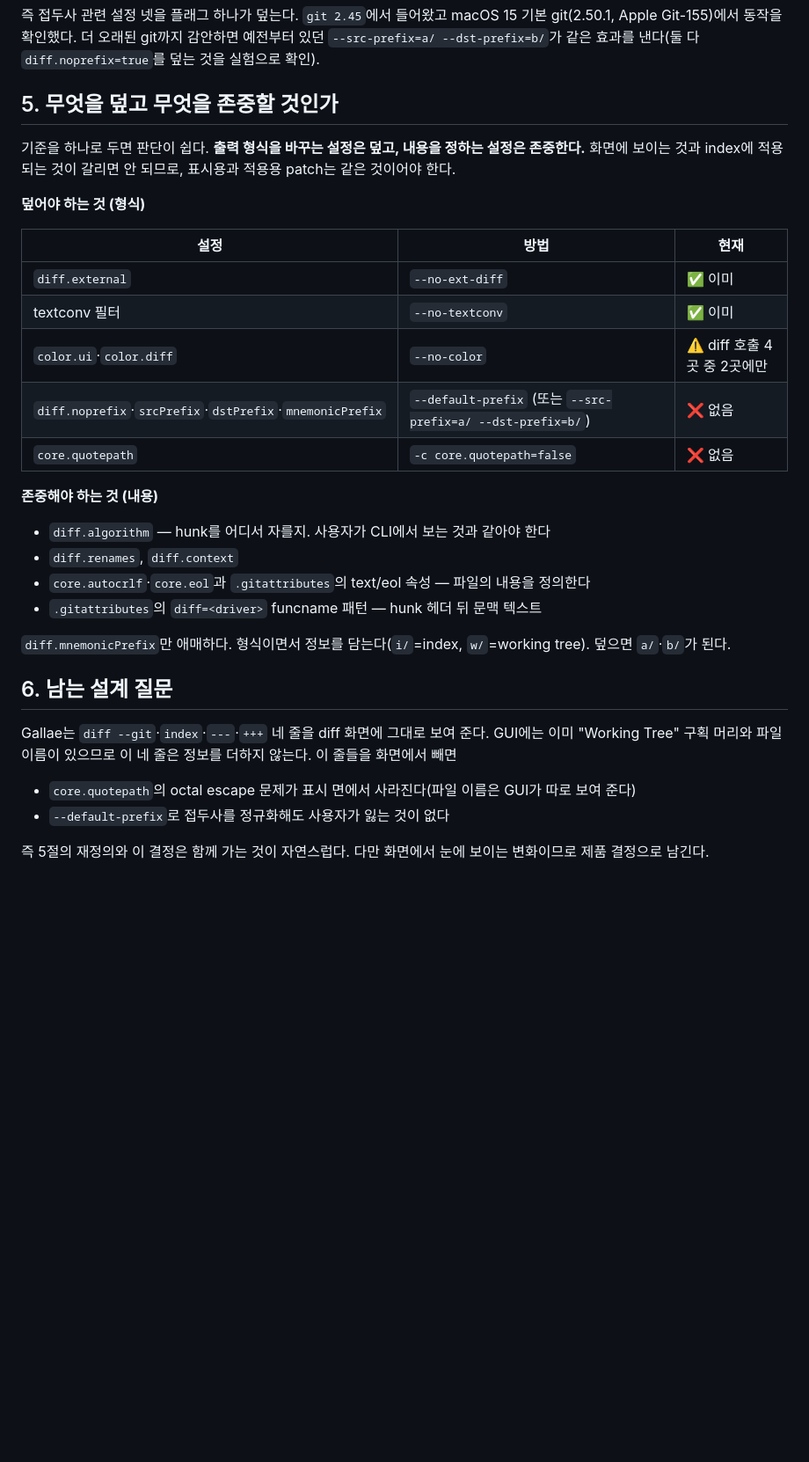
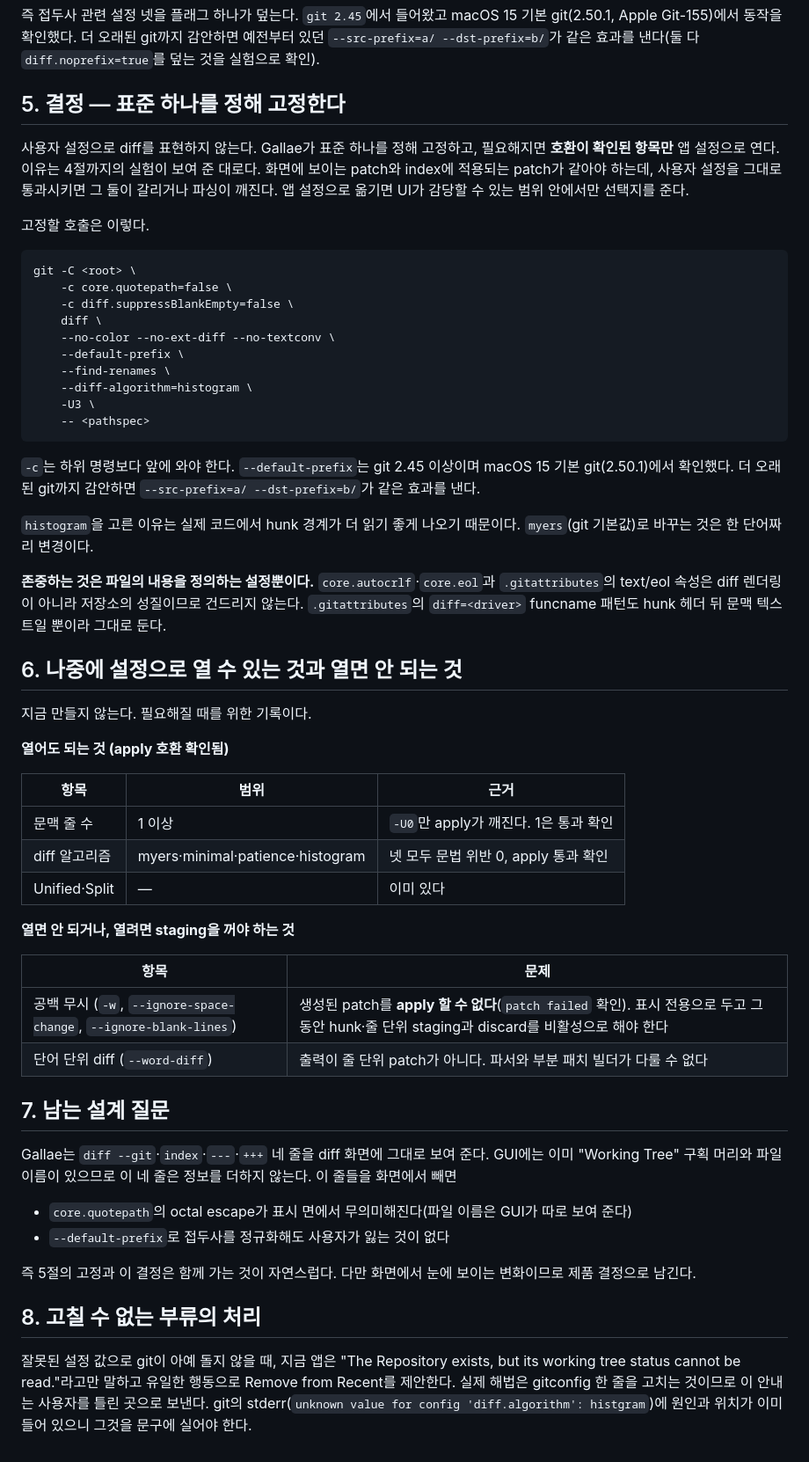
Before and after one commit to mabyko/Gallae, a Markdown page: docs/research/git-diff-config.md, the part around one of its changes. Shown at 88% size. GitHub-like rendering; blank space fills up the shorter version.

Commit message:
docs: diff 표현을 앱이 고정하기로 결정하고 검증 결과 반영
사용자 git 설정으로 diff를 표현하지 않는다. 표준 호출 하나를 고정하고
필요해지면 호환이 확인된 항목만 앱 설정으로 연다.

추가로 확인한 고장 셋을 기록한다. diff.context=0은 apply가 실패하고,
diff.suppressBlankEmpty=true는 빈 문맥 줄이 앞 공백 없이 나와 줄 번호가
조용히 어긋나며, 설정 값에 오타가 있으면 git이 exit 128로 죽어 모든
Repository가 열리지 않는다. 마지막 부류는 -c 재정의로 구제되지 않아
원인을 사람에게 전달하는 것만 할 수 있다.

나중에 설정으로 열 수 있는 것도 미리 갈라 둔다. 문맥 줄 수와 알고리즘은
apply 호환을 확인했고, 공백 무시는 patch를 적용할 수 없어 표시 전용으로
두고 staging을 꺼야 한다.

````diff
--- a/docs/research/git-diff-config.md
+++ b/docs/research/git-diff-config.md
@@ -46,34 +53,59 @@ Git 문서는 스크립트가 쓸 안정적 출력을 위한 장치를 갖고
 
 즉 접두사 관련 설정 넷을 플래그 하나가 덮는다. `git 2.45`에서 들어왔고 macOS 15 기본 git(2.50.1, Apple Git-155)에서 동작을 확인했다. 더 오래된 git까지 감안하면 예전부터 있던 `--src-prefix=a/ --dst-prefix=b/`가 같은 효과를 낸다(둘 다 `diff.noprefix=true`를 덮는 것을 실험으로 확인).
 
-## 5. 무엇을 덮고 무엇을 존중할 것인가
+## 5. 결정 — 표준 하나를 정해 고정한다
 
-기준을 하나로 두면 판단이 쉽다. **출력 형식을 바꾸는 설정은 덮고, 내용을 정하는 설정은 존중한다.** 화면에 보이는 것과 index에 적용되는 것이 갈리면 안 되므로, 표시용과 적용용 patch는 같은 것이어야 한다.
+사용자 설정으로 diff를 표현하지 않는다. Gallae가 표준 하나를 정해 고정하고, 필요해지면 **호환이 확인된 항목만** 앱 설정으로 연다. 이유는 4절까지의 실험이 보여 준 대로다. 화면에 보이는 patch와 index에 적용되는 patch가 같아야 하는데, 사용자 설정을 그대로 통과시키면 그 둘이 갈리거나 파싱이 깨진다. 앱 설정으로 옮기면 UI가 감당할 수 있는 범위 안에서만 선택지를 준다.
 
-**덮어야 하는 것 (형식)**
+고정할 호출은 이렇다.
 
-| 설정 | 방법 | 현재 |
+```
+git -C <root> \
+    -c core.quotepath=false \
+    -c diff.suppressBlankEmpty=false \
+    diff \
+    --no-color --no-ext-diff --no-textconv \
+    --default-prefix \
+    --find-renames \
+    --diff-algorithm=histogram \
+    -U3 \
+    -- <pathspec>
+```
+
+`-c`는 하위 명령보다 앞에 와야 한다. `--default-prefix`는 git 2.45 이상이며 macOS 15 기본 git(2.50.1)에서 확인했다. 더 오래된 git까지 감안하면 `--src-prefix=a/ --dst-prefix=b/`가 같은 효과를 낸다.
+
+`histogram`을 고른 이유는 실제 코드에서 hunk 경계가 더 읽기 좋게 나오기 때문이다. `myers`(git 기본값)로 바꾸는 것은 한 단어짜리 변경이다.
+
+**존중하는 것은 파일의 내용을 정의하는 설정뿐이다.** `core.autocrlf`·`core.eol`과 `.gitattributes`의 text/eol 속성은 diff 렌더링이 아니라 저장소의 성질이므로 건드리지 않는다. `.gitattributes`의 `diff=<driver>` funcname 패턴도 hunk 헤더 뒤 문맥 텍스트일 뿐이라 그대로 둔다.
+
+## 6. 나중에 설정으로 열 수 있는 것과 열면 안 되는 것
+
+지금 만들지 않는다. 필요해질 때를 위한 기록이다.
+
+**열어도 되는 것 (apply 호환 확인됨)**
+
+| 항목 | 범위 | 근거 |
 | --- | --- | --- |
-| `diff.external` | `--no-ext-diff` | ✅ 이미 |
-| textconv 필터 | `--no-textconv` | ✅ 이미 |
-| `color.ui`·`color.diff` | `--no-color` | ⚠️ diff 호출 4곳 중 2곳에만 |
-| `diff.noprefix`·`srcPrefix`·`dstPrefix`·`mnemonicPrefix` | `--default-prefix` (또는 `--src-prefix=a/ --dst-prefix=b/`) | ❌ 없음 |
-| `core.quotepath` | `-c core.quotepath=false` | ❌ 없음 |
+| 문맥 줄 수 | 1 이상 | `-U0`만 apply가 깨진다. 1은 통과 확인 |
+| diff 알고리즘 | myers·minimal·patience·histogram | 넷 모두 문법 위반 0, apply 통과 확인 |
+| Unified·Split | — | 이미 있다 |
 
-**존중해야 하는 것 (내용)**
+**열면 안 되거나, 열려면 staging을 꺼야 하는 것**
 
-- `diff.algorithm` — hunk를 어디서 자를지. 사용자가 CLI에서 보는 것과 같아야 한다
-- `diff.renames`, `diff.context`
-- `core.autocrlf`·`core.eol`과 `.gitattributes`의 text/eol 속성 — 파일의 내용을 정의한다
-- `.gitattributes`의 `diff=<driver>` funcname 패턴 — hunk 헤더 뒤 문맥 텍스트
+| 항목 | 문제 |
+| --- | --- |
+| 공백 무시 (`-w`, `--ignore-space-change`, `--ignore-blank-lines`) | 생성된 patch를 **apply 할 수 없다**(`patch failed` 확인). 표시 전용으로 두고 그 동안 hunk·줄 단위 staging과 discard를 비활성으로 해야 한다 |
+| 단어 단위 diff (`--word-diff`) | 출력이 줄 단위 patch가 아니다. 파서와 부분 패치 빌더가 다룰 수 없다 |
 
-`diff.mnemonicPrefix`만 애매하다. 형식이면서 정보를 담는다(`i/`=index, `w/`=working tree). 덮으면 `a/`·`b/`가 된다.
-
-## 6. 남는 설계 질문
+## 7. 남는 설계 질문
 
 Gallae는 `diff --git`·`index`·`---`·`+++` 네 줄을 diff 화면에 그대로 보여 준다. GUI에는 이미 "Working Tree" 구획 머리와 파일 이름이 있으므로 이 네 줄은 정보를 더하지 않는다. 이 줄들을 화면에서 빼면
 
-- `core.quotepath`의 octal escape 문제가 표시 면에서 사라진다(파일 이름은 GUI가 따로 보여 준다)
+- `core.quotepath`의 octal escape가 표시 면에서 무의미해진다(파일 이름은 GUI가 따로 보여 준다)
 - `--default-prefix`로 접두사를 정규화해도 사용자가 잃는 것이 없다
 
-즉 5절의 재정의와 이 결정은 함께 가는 것이 자연스럽다. 다만 화면에서 눈에 보이는 변화이므로 제품 결정으로 남긴다.
+즉 5절의 고정과 이 결정은 함께 가는 것이 자연스럽다. 다만 화면에서 눈에 보이는 변화이므로 제품 결정으로 남긴다.
+
+## 8. 고칠 수 없는 부류의 처리
+
+잘못된 설정 값으로 git이 아예 돌지 않을 때, 지금 앱은 "The Repository exists, but its working tree status cannot be read."라고만 말하고 유일한 행동으로 Remove from Recent를 제안한다. 실제 해법은 gitconfig 한 줄을 고치는 것이므로 이 안내는 사용자를 틀린 곳으로 보낸다. git의 stderr(`unknown value for config 'diff.algorithm': histgram`)에 원인과 위치가 이미 들어 있으니 그것을 문구에 실어야 한다.
````
Also changed, not shown: other parts of docs/research/git-diff-config.md (+8 -1 lines).
